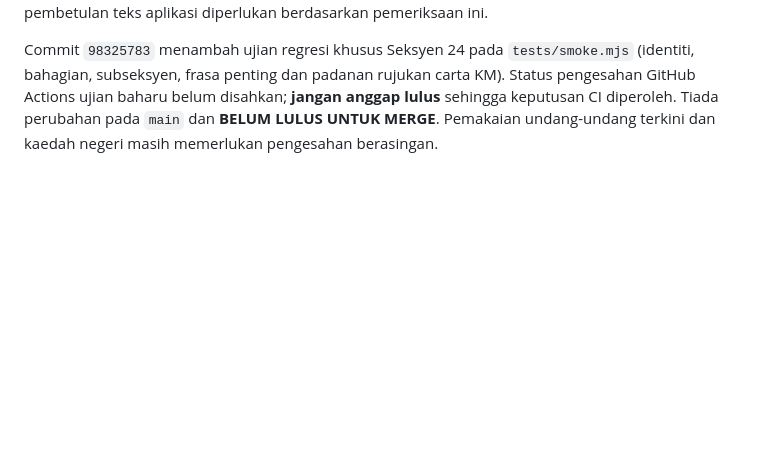
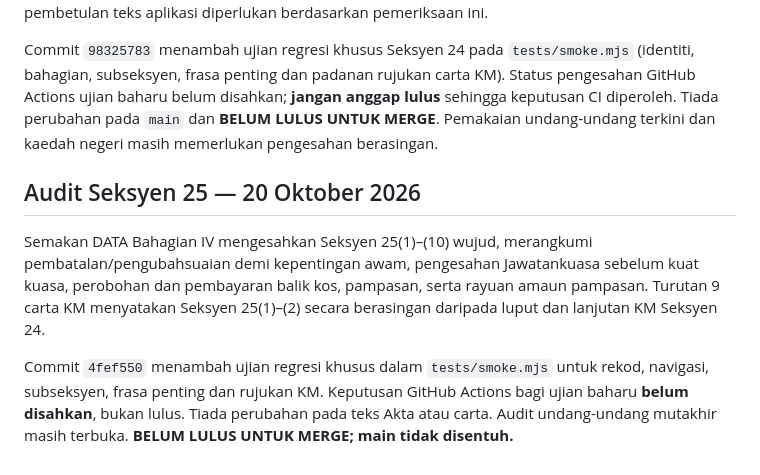
Before and after one commit to rozaimimajid/myakta172, a Markdown page: AUDIT-STABILIZATION-REPORT.md, the part around the change. GitHub-like rendering; blank space fills up the shorter version.

Commit message:
docs(audit): record Section 25 findings and pending CI

```diff
--- a/AUDIT-STABILIZATION-REPORT.md
+++ b/AUDIT-STABILIZATION-REPORT.md
@@ -303,3 +303,10 @@ Commit `8510a6f` menambah kawalan regresi terarah dalam `tests/smoke.mjs` untuk
 Teks DATA Bahagian IV Seksyen 24 telah disemak: lima subseksyen wujud, meliputi luput dua belas bulan jika pemajuan belum dimulakan, pengecualian bagi KM yang nyata tidak melibatkan kerja bangunan, permohonan lanjutan sebelum luput dengan fi, luput selepas lanjutan, dan kuasa mengenakan/mengubah syarat yang melibatkan hak rayuan di bawah Seksyen 23. Turutan 9 carta KM membezakan Seksyen 24 dengan pembatalan/pengubahsuaian di bawah Seksyen 25. Tiada pembetulan teks aplikasi diperlukan berdasarkan pemeriksaan ini.
 
 Commit `98325783` menambah ujian regresi khusus Seksyen 24 pada `tests/smoke.mjs` (identiti, bahagian, subseksyen, frasa penting dan padanan rujukan carta KM). Status pengesahan GitHub Actions ujian baharu belum disahkan; **jangan anggap lulus** sehingga keputusan CI diperoleh. Tiada perubahan pada `main` dan **BELUM LULUS UNTUK MERGE**. Pemakaian undang-undang terkini dan kaedah negeri masih memerlukan pengesahan berasingan.
+
+
+## Audit Seksyen 25 — 20 Oktober 2026
+
+Semakan DATA Bahagian IV mengesahkan Seksyen 25(1)–(10) wujud, merangkumi pembatalan/pengubahsuaian demi kepentingan awam, pengesahan Jawatankuasa sebelum kuat kuasa, perobohan dan pembayaran balik kos, pampasan, serta rayuan amaun pampasan. Turutan 9 carta KM menyatakan Seksyen 25(1)–(2) secara berasingan daripada luput dan lanjutan KM Seksyen 24.
+
+Commit `4fef550` menambah ujian regresi khusus dalam `tests/smoke.mjs` untuk rekod, navigasi, subseksyen, frasa penting dan rujukan KM. Keputusan GitHub Actions bagi ujian baharu **belum disahkan**, bukan lulus. Tiada perubahan pada teks Akta atau carta. Audit undang-undang mutakhir masih terbuka. **BELUM LULUS UNTUK MERGE; main tidak disentuh.**
```
